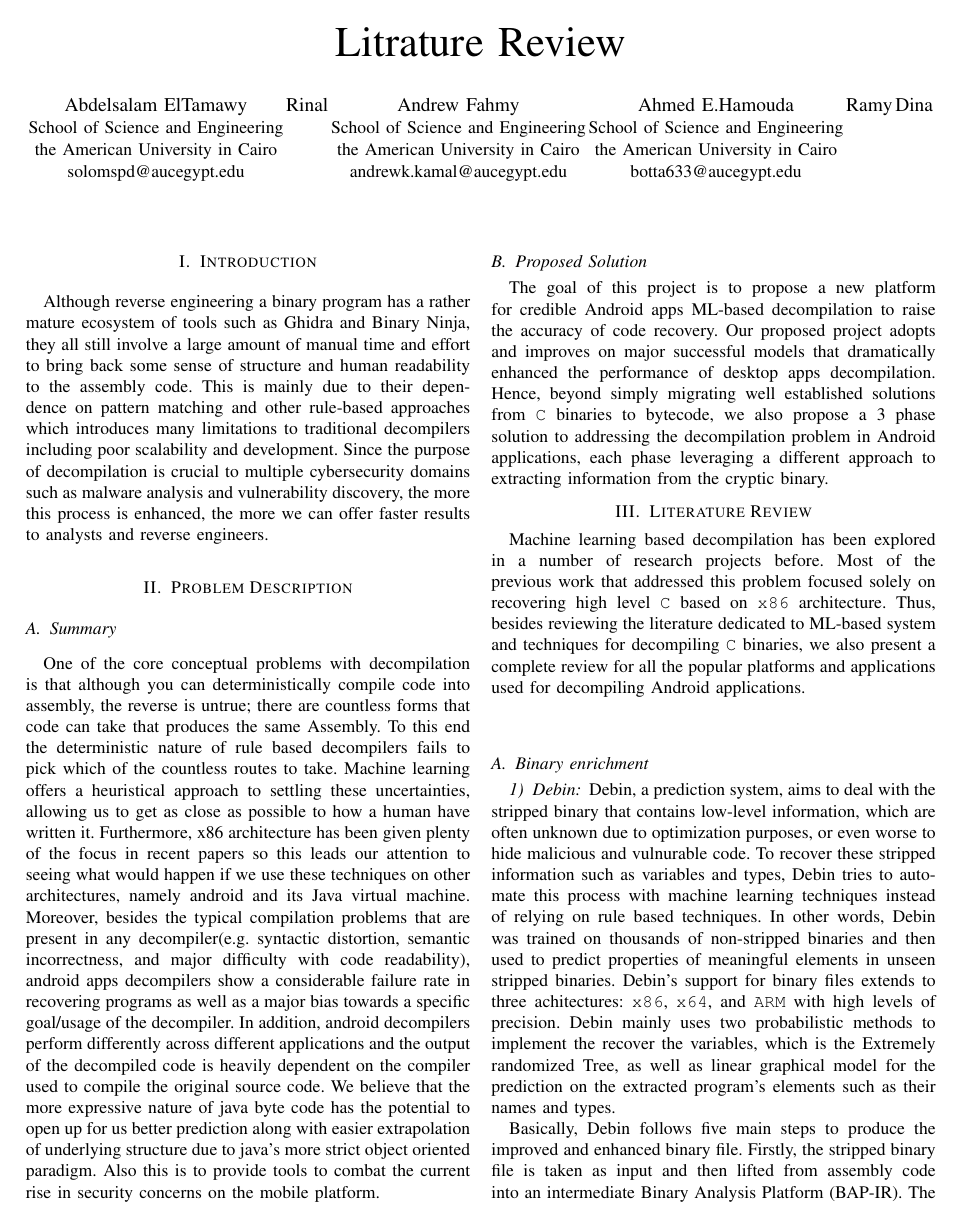
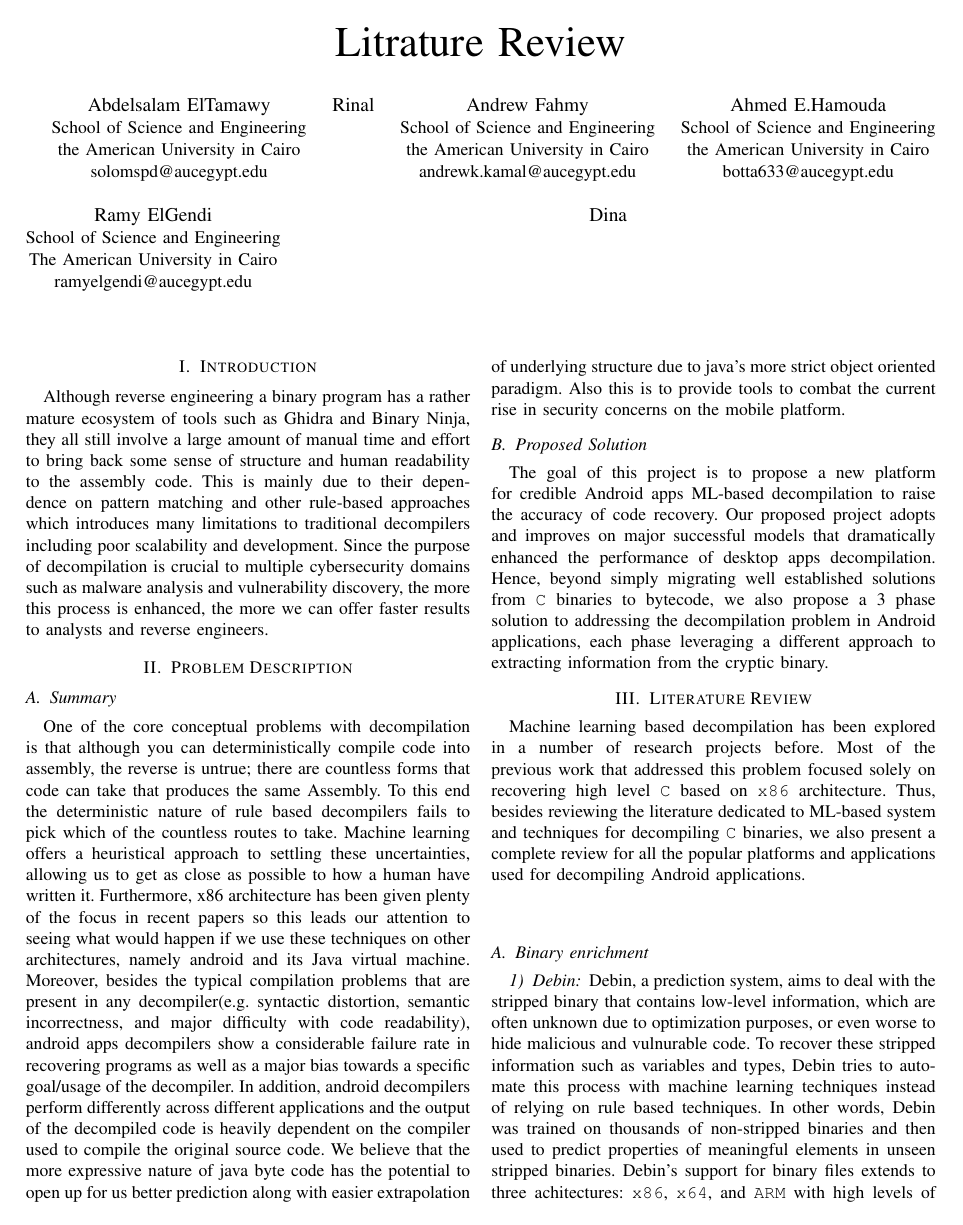
Before and after one commit to solomspd/senior-project, a LaTeX paper (litrature_review/litrature_review.tex): page 1 of 7 before the commit and page 1 of 8 after it. Compiled offline with pdfLaTeX.

Commit message:
Ramy in authors in .tex

```diff
--- a/litrature_review/litrature_review.tex
+++ b/litrature_review/litrature_review.tex
@@ -21,7 +21,8 @@
 \IEEEauthorblockN{Ahmed E.Hamouda}
 \IEEEauthorblockA{School of Science and Engineering\\the American University in Cairo\\botta633@aucegypt.edu}
 \and
-\IEEEauthorblockN{Ramy}
+\IEEEauthorblockN{Ramy ElGendi}
+\IEEEauthorblockA{School of Science and Engineering\\The American University in Cairo\\ramyelgendi@aucegypt.edu}
 \and
 \IEEEauthorblockN{Dina}
 }
```
